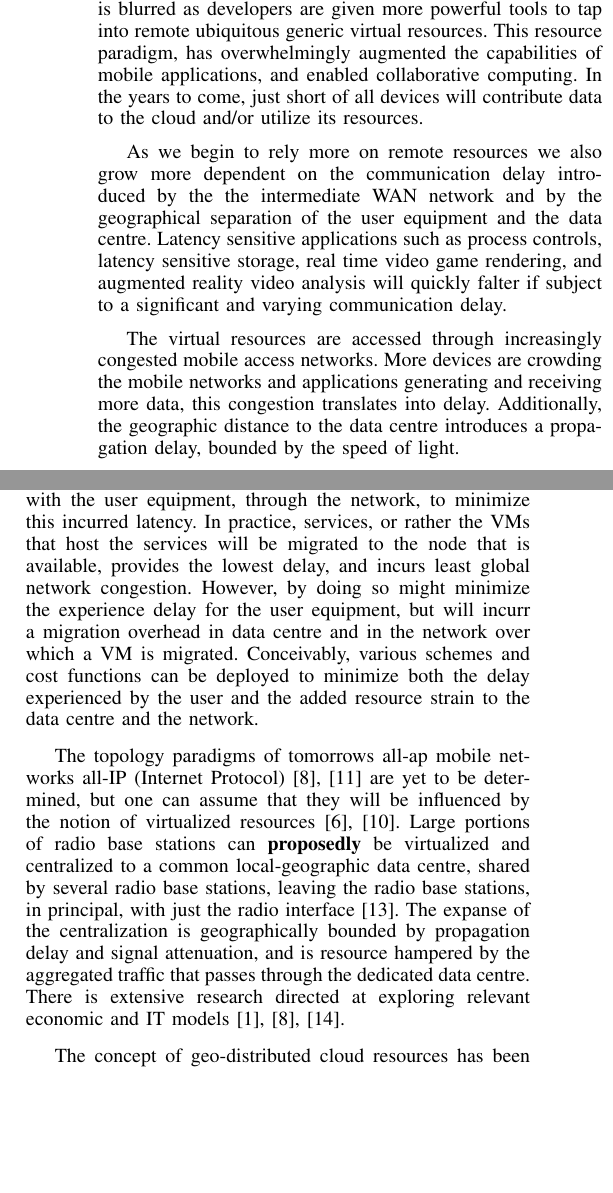
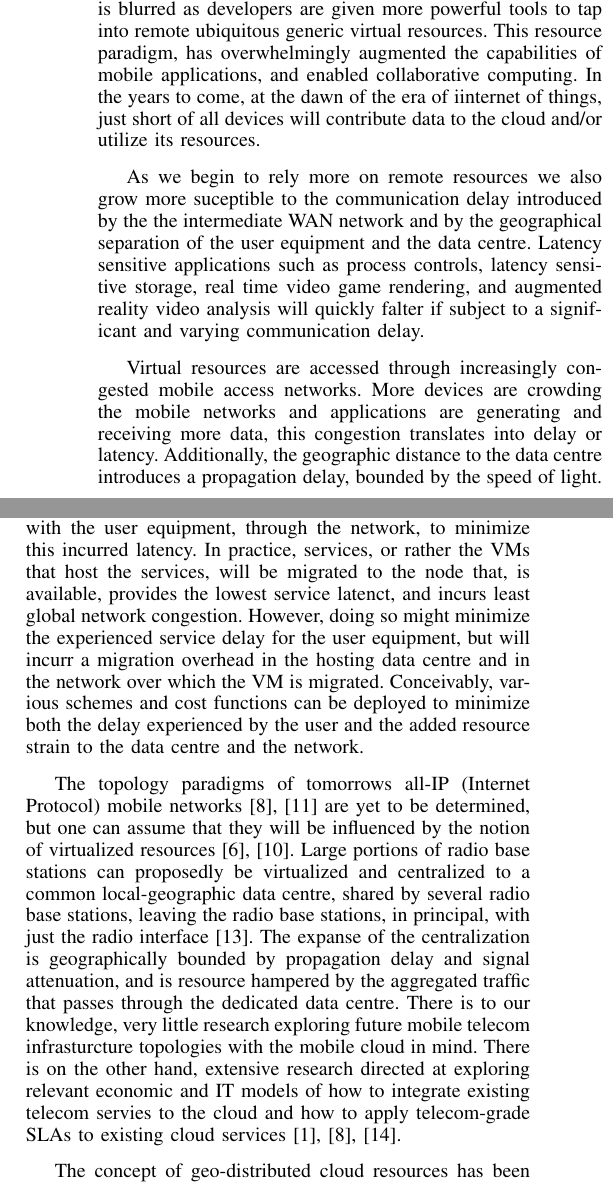
Before and after one commit to XCloudsimulation/x-cloud-perfromance-and-mobility, a LaTeX paper (Performance and mobility in the x-cloud.tex, which reads introduction.tex): two parts of the columns of page 1 of 5, joined at a grey line, cut so that both start at the same text, the shorter picture padded with empty space. Compiled offline with pdfLaTeX.

Commit message:
Revision to introduction

```diff
--- a/introduction.tex
+++ b/introduction.tex
@@ -1,7 +1,7 @@
 \section{Introduction}
-Mobile services and \ue{} functions are at an increasing rate being virtualized and augmented to the cloud. Applications are soon more often than not seamlessly executed, partially or fully in the cloud. Alongside applications, fundamental \ue{} resources, such as storage and CPU, are being virtualized to the cloud. In this paradigm, the border between what is being executed locally and remotely is blurred as developers are given more powerful tools to tap into remote ubiquitous generic virtual resources. This resource paradigm, has overwhelmingly augmented the capabilities of mobile applications, and enabled collaborative computing. In the years to come, just short of all devices will contribute data to the cloud and/or utilize its resources.
+Mobile services and \ue{} functions are at an increasing rate being virtualized and augmented to the cloud. Applications are soon more often than not seamlessly executed, partially or fully in the cloud. Alongside applications, fundamental \ue{} resources, such as storage and CPU, are being virtualized to the cloud. In this paradigm, the border between what is being executed locally and remotely is blurred as developers are given more powerful tools to tap into remote ubiquitous generic virtual resources. This resource paradigm, has overwhelmingly augmented the capabilities of mobile applications, and enabled collaborative computing. In the years to come, at the dawn of the era of iinternet of things, just short of all devices will contribute data to the cloud and/or utilize its resources.
 
-As we begin to rely more on remote resources we also grow more dependent on the communication delay introduced by the the intermediate WAN network and by the geographical separation of the \ue{} and the \dc{}. Latency sensitive applications such as process controls, latency sensitive storage, real time video game rendering, and augmented reality video analysis will quickly falter if subject to a significant and varying communication delay.
+As we begin to rely more on remote resources we also grow more suceptible to the communication delay introduced by the the intermediate WAN network and by the geographical separation of the \ue{} and the \dc{}. Latency sensitive applications such as process controls, latency sensitive storage, real time video game rendering, and augmented reality video analysis will quickly falter if subject to a significant and varying communication delay.
 
-The virtual resources are accessed through increasingly congested mobile access networks. More devices are crowding the mobile networks and applications generating and receiving more data, this congestion translates into delay. Additionally, the geographic distance to the data centre introduces a propagation delay, bounded by the speed of light.
+Virtual resources are accessed through increasingly congested mobile access networks. More devices are crowding the mobile networks and applications are generating and receiving more data, this congestion translates into delay or latency. Additionally, the geographic distance to the data centre introduces a propagation delay, bounded by the speed of light.
 
@@ -9,7 +9,7 @@ The \xcloud{} paradigm, put forward by \cite{chandra2013decentralized,ericsson_a
 
-The geographic proximity between the \ue{} and the \dc{} is proportional to application service delay, to that effect, services hosted in the \xcloud{} are migrated with the \ue{}, through the network, to minimize this incurred latency. In practice, services, or rather the VMs that host the services will be migrated to the node that is available, provides the lowest delay, and incurs least global network congestion. However, by doing so might minimize the experience delay for the \ue{}, but will incurr a migration overhead in \dc{} and in the network over which a VM is migrated. Conceivably, various schemes and cost functions can be deployed to minimize both the delay experienced by the user and the added resource strain to the \dc{} and the network.
+The geographic proximity between the \ue{} and the \dc{} is proportional to application service delay, to that effect, services hosted in the \xcloud{} are migrated with the \ue{}, through the network, to minimize this incurred latency. In practice, services, or rather the VMs that host the services, will be migrated to the node that, is available, provides the lowest service latenct, and incurs least global network congestion. However, doing so might minimize the experienced service delay for the \ue{}, but will incurr a migration overhead in the hosting \dc{} and in the network over which the VM is migrated. Conceivably, various schemes and cost functions can be deployed to minimize both the delay experienced by the user and the added resource strain to the \dc{} and the network.
 
-The topology paradigms of tomorrows all-ap mobile networks all-IP (Internet Protocol) \cite{6144211,5357099} are yet to be determined, but one can assume that they will be influenced by the notion of virtualized resources \cite{baroncelli2010network, chowdhury2009network}. Large portions of \rbss{} can \textbf{proposedly} be virtualized and centralized to a common local-geographic \dc, shared by several \rbss{}, leaving the \rbss{}, in principal, with just the radio interface \cite{melzercloud}. The expanse of the centralization is geographically bounded by propagation delay and signal attenuation, and is resource hampered by the aggregated traffic that passes through the dedicated \dc. There is extensive research directed at exploring relevant economic and IT models \cite{EricssonWhitePaper,6156350, 5357099}.
+The topology paradigms of tomorrows all-IP (Internet Protocol) mobile networks \cite{6144211,5357099} are yet to be determined, but one can assume that they will be influenced by the notion of virtualized resources \cite{baroncelli2010network, chowdhury2009network}. Large portions of \rbss{} can proposedly be virtualized and centralized to a common local-geographic \dc, shared by several \rbss{}, leaving the \rbss, in principal, with just the radio interface \cite{melzercloud}. The expanse of the centralization is geographically bounded by propagation delay and signal attenuation, and is resource hampered by the aggregated traffic that passes through the dedicated \dc. There is to our knowledge, very little research exploring future mobile telecom infrasturcture topologies with the \xcloud{} in mind. There is on the other hand, extensive research directed at exploring relevant economic and IT models of how to integrate existing telecom servies to the cloud and how to apply telecom-grade SLAs to existing cloud services \cite{EricssonWhitePaper,6156350, 5357099}.
 
-The concept of geo-distributed cloud resources has been worked on for a few years, but with a clear focus on storage and shared data. The authors of \cite{agarwal2010volley} present a method to geographically migrate shared data resources globally, not only to minimize the distance between the \ue{} and the \dc{}, and thus service latency, but also to globally load-balance the hosting \dcs{}. Their results reveal a significant reduction in service latency, inter-\dc{} communication, and contributed WAN congestion. Their proposed control process runs over longer periods of time and operate on a global scale with geographically static users. Although sharing some fundamental dynamics, albeit at different scales, in contrast, in the \xcloud{} paradigm, \ue{} movement is much more rapid and proportional to the size of a session. Additionally, \xcloud{} virtualized resources are assumed to be universal and do not just cover data, and vary in size and capabilities.
+The concept of geo-distributed cloud resources has been worked on for a few years, but with a clear focus on storage and shared data. The authors of \cite{agarwal2010volley} present a method to geographically migrate shared data resources globally, not only to minimize the distance between the \ue{} and the \dc{}, and thus service latency, but also to globally load-balance the hosting \dcs{}. Their results reveal a significant reduction in service latency, inter-\dc{} communication, and contributed WAN congestion. Their proposed control process runs over longer periods of time and operate on a global scale with geographically static users. Although sharing some fundamental dynamics, albeit at different scales, in contrast, in the \xcloud{} paradigm, \ue{} movement is much more rapid and proportional to the size of a session. Additionally, \xcloud{} virtualized resources are assumed to be universal and do not just cover data and vary in size and capabilities.
 
```
Also changed, not shown: Performance and mobility in the x-cloud.bbl, Performance and mobility in the x-cloud.pdf, introduction.tex (4 more changed lines), 3 other files.
